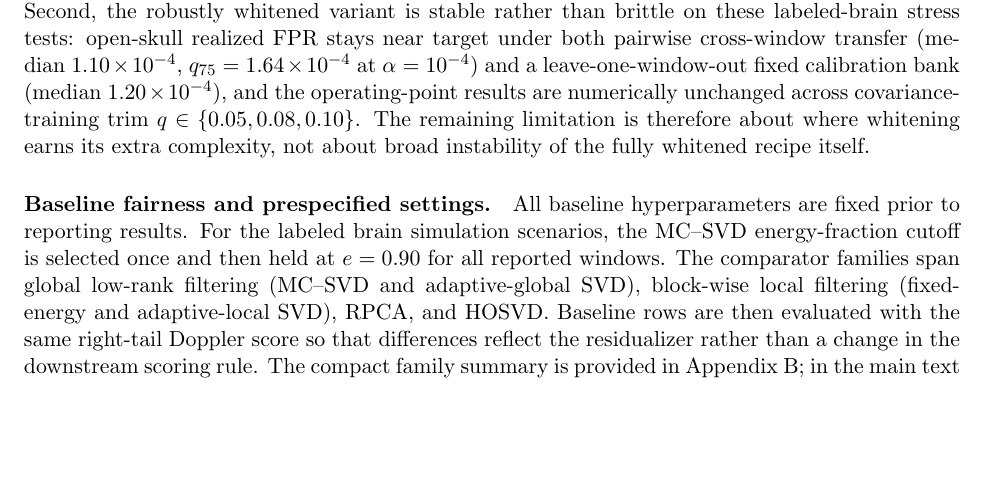
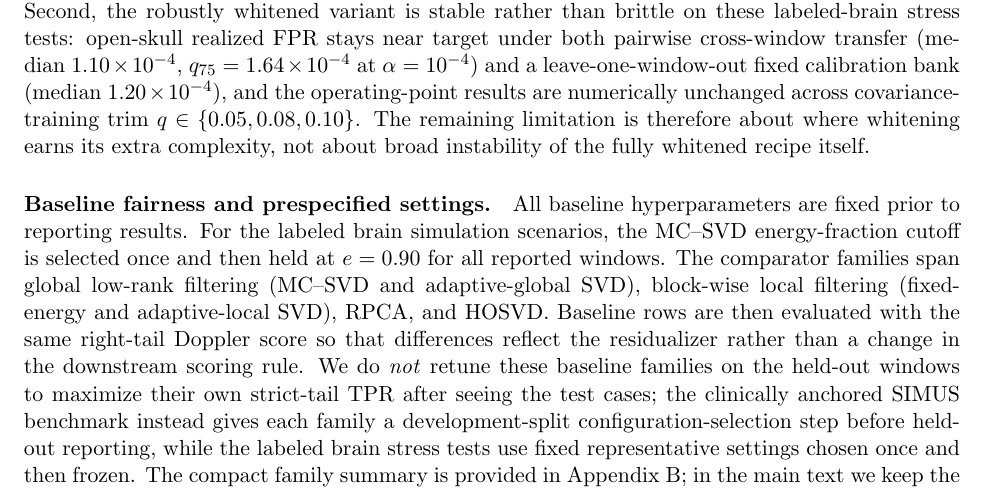
Before and after one commit to ArthurShune/fus-detectors, a LaTeX paper (stap_fus_methodology.tex): part of page 19 of 112, cut so that both start at the same text, the shorter picture padded with empty space. Compiled offline with pdfLaTeX.

Commit message:
Clarify baseline selection fairness

```diff
--- a/stap_fus_methodology.tex
+++ b/stap_fus_methodology.tex
@@ -571,7 +571,7 @@ This subsection is intentionally supportive rather than primary. The clinically
 Two points matter here. First, full whitening is not the structural default: on the prespecified held-out structural benchmark, the simpler band-limited matched-subspace detector remains stronger on nuisance-control metrics. Second, the robustly whitened variant is stable rather than brittle on these labeled-brain stress tests: open-skull realized FPR stays near target under both pairwise cross-window transfer (median $1.10\times 10^{-4}$, $q_{75}=1.64\times 10^{-4}$ at $\alpha=10^{-4}$) and a leave-one-window-out fixed calibration bank (median $1.20\times 10^{-4}$), and the operating-point results are numerically unchanged across covariance-training trim $q\in\{0.05,0.08,0.10\}$. The remaining limitation is therefore about where whitening earns its extra complexity, not about broad instability of the fully whitened recipe itself.
 
 \paragraph{Baseline fairness and prespecified settings.}
-All baseline hyperparameters are fixed prior to reporting results. For the labeled brain simulation scenarios, the MC--SVD energy-fraction cutoff is selected once and then held at $e=0.90$ for all reported windows. The comparator families span global low-rank filtering (MC--SVD and adaptive-global SVD), block-wise local filtering (fixed-energy and adaptive-local SVD), RPCA, and HOSVD. Baseline rows are then evaluated with the same right-tail Doppler score so that differences reflect the residualizer rather than a change in the downstream scoring rule. The compact family summary is provided in \SuppOrApp{app:supp-results}; in the main text we keep the emphasis on what the comparisons mean scientifically rather than on implementation taxonomy.
+All baseline hyperparameters are fixed prior to reporting results. For the labeled brain simulation scenarios, the MC--SVD energy-fraction cutoff is selected once and then held at $e=0.90$ for all reported windows. The comparator families span global low-rank filtering (MC--SVD and adaptive-global SVD), block-wise local filtering (fixed-energy and adaptive-local SVD), RPCA, and HOSVD. Baseline rows are then evaluated with the same right-tail Doppler score so that differences reflect the residualizer rather than a change in the downstream scoring rule. We do \emph{not} retune these baseline families on the held-out windows to maximize their own strict-tail TPR after seeing the test cases; the clinically anchored SIMUS benchmark instead gives each family a development-split configuration-selection step before held-out reporting, while the labeled brain stress tests use fixed representative settings chosen once and then frozen. The compact family summary is provided in \SuppOrApp{app:supp-results}; in the main text we keep the emphasis on what the comparisons mean scientifically rather than on implementation taxonomy.
 
 \paragraph{Detector-component ablation (whitening versus band selectivity).}
 To address the concern that the proposed score is simply ``local adaptive whitening + band energy'' under a new name, we report two detector ablations on the identical MC--SVD residual cube: (i) \emph{whitened total power} (apply $R_i^{-1/2}$ but do not partition the Doppler spectrum) and (ii) an \emph{unwhitened} matched-subspace ratio (set $R_i=I$ but retain the fixed flow-band subspace). Table~\ref{tab:brain_detector_ablation} shows that whitening alone without band partition does not control the strict tail, while matched-subspace (banded) scoring is the dominant contributor in these labeled brain simulation scenarios under the prespecified settings. In the labeled brain simulations, the dominant gain appears to come from band-selective matched-subspace scoring itself, while adaptive whitening is helpful in some regimes but not uniformly beneficial. We therefore interpret the present method as a detector family whose main innovation is nuisance-aware score construction; local covariance adaptation is one important component of that family, but not the only source of gain.
```
Also changed, not shown: stap_fus_paper.pdf.
